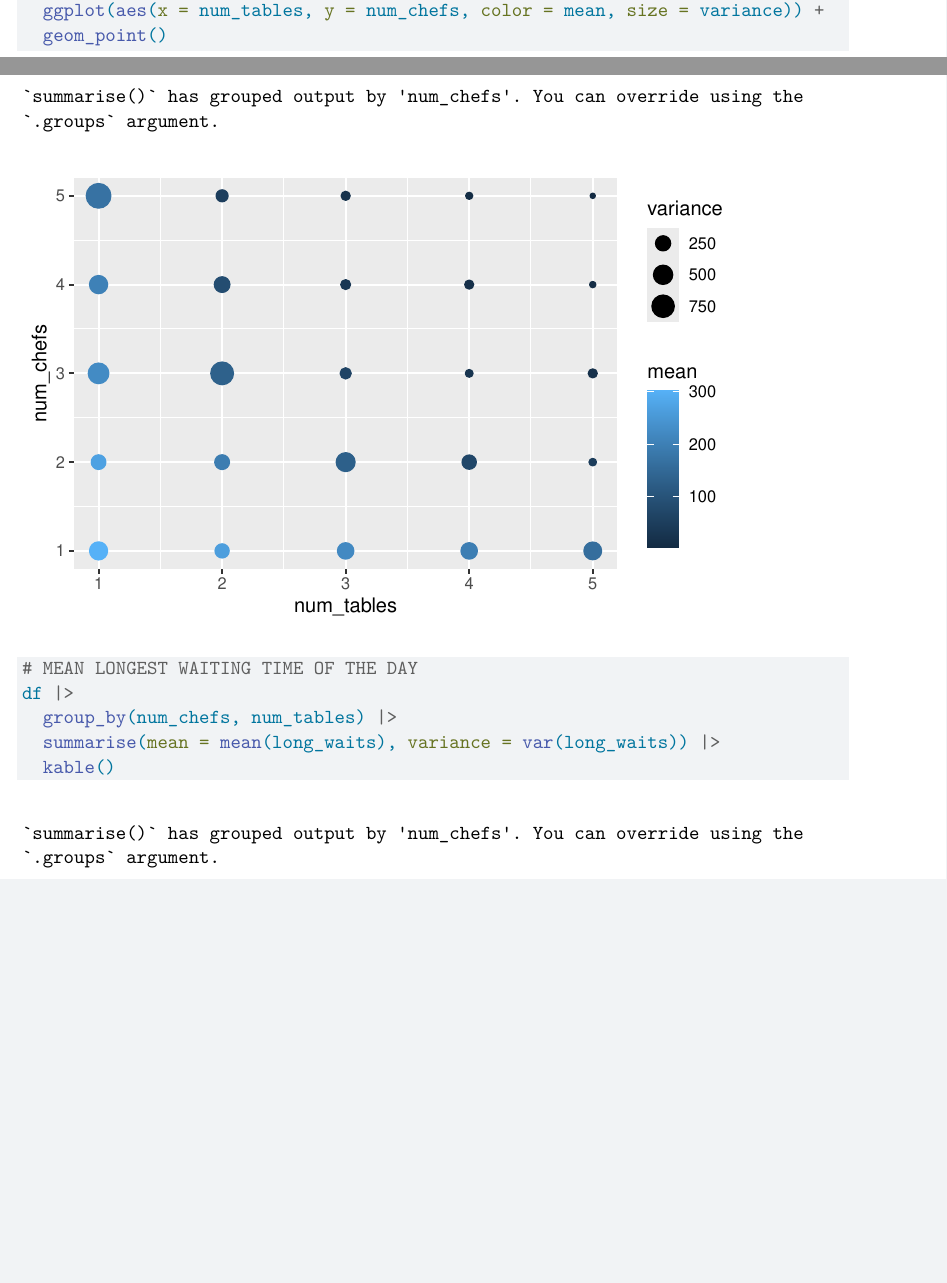
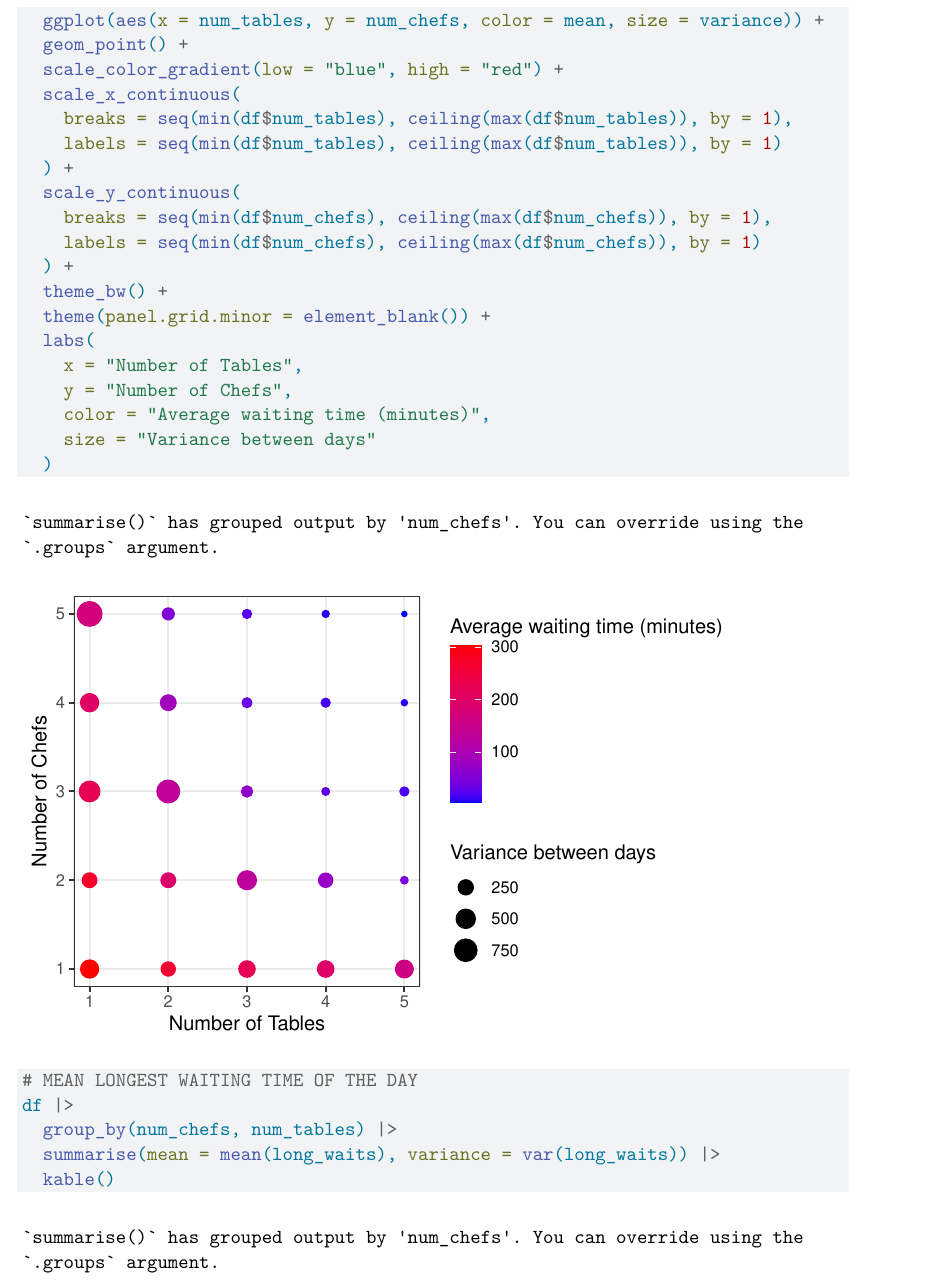
Before and after one commit to anthonyrzhao/sta240_final_project, a Quarto document (sta240_final_project.qmd): two parts of pages 22 and 23 of 26 before the commit and part of page 23 of 26 after it, the two joined at a grey line, cut so that both start at the same text, the shorter picture padded with empty space. Rendered offline with R 4.5, knitr and Pandoc in place of Quarto, then LaTeX, with nearby package versions.

Commit message:
Start to visuzlize simulation data

```diff
--- a/sta240_final_project.qmd
+++ b/sta240_final_project.qmd
@@ -789,7 +792,25 @@ df |>
   group_by(num_chefs, num_tables) |>
   summarise(mean = mean(avg_waiting_time), variance = var(avg_waiting_time)) |>
   ggplot(aes(x = num_tables, y = num_chefs, color = mean, size = variance)) +
-  geom_point()
+  geom_point() +
+  scale_color_gradient(low = "blue", high = "red") +
+  scale_x_continuous(
+    breaks = seq(min(df$num_tables), ceiling(max(df$num_tables)), by = 1),
+    labels = seq(min(df$num_tables), ceiling(max(df$num_tables)), by = 1)
+  ) +
+  scale_y_continuous(
+    breaks = seq(min(df$num_chefs), ceiling(max(df$num_chefs)), by = 1),
+    labels = seq(min(df$num_chefs), ceiling(max(df$num_chefs)), by = 1)
+  ) +
+  theme_bw() +
+  theme(panel.grid.minor = element_blank()) +
+  labs(
+    x = "Number of Tables",
+    y = "Number of Chefs",
+    color = "Average waiting time (minutes)",
+    size = "Variance between days"
+  )
+
 
 # MEAN LONGEST WAITING TIME OF THE DAY
 df |>
```
Also changed, not shown: sta240_final_project.pdf, sta240_final_project.qmd (5 more changed lines).
